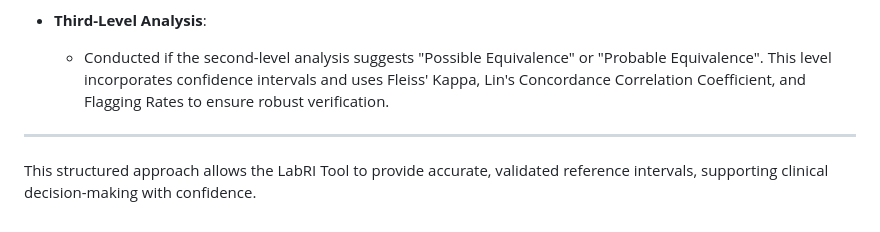
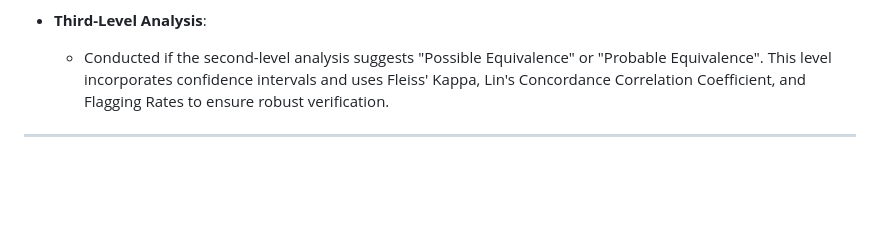
Before and after one commit to labrgrupo/LabRI_Model, a Markdown page: README.md, the part around one of its changes. GitHub-like rendering; blank space fills up the shorter version.

```diff
--- a/README.md
+++ b/README.md
@@ -48,5 +50,3 @@ The **Verification Module** performs a **three-level analysis** to assess whethe
   - Conducted if the second-level analysis suggests "Possible Equivalence" or "Probable Equivalence". This level incorporates confidence intervals and uses Fleiss' Kappa, Lin's Concordance Correlation Coefficient, and Flagging Rates to ensure robust verification.
 
 ---
-
-This structured approach allows the LabRI Tool to provide accurate, validated reference intervals, supporting clinical decision-making with confidence.
```
Also changed, not shown: other parts of README.md (+3 -1 lines).
